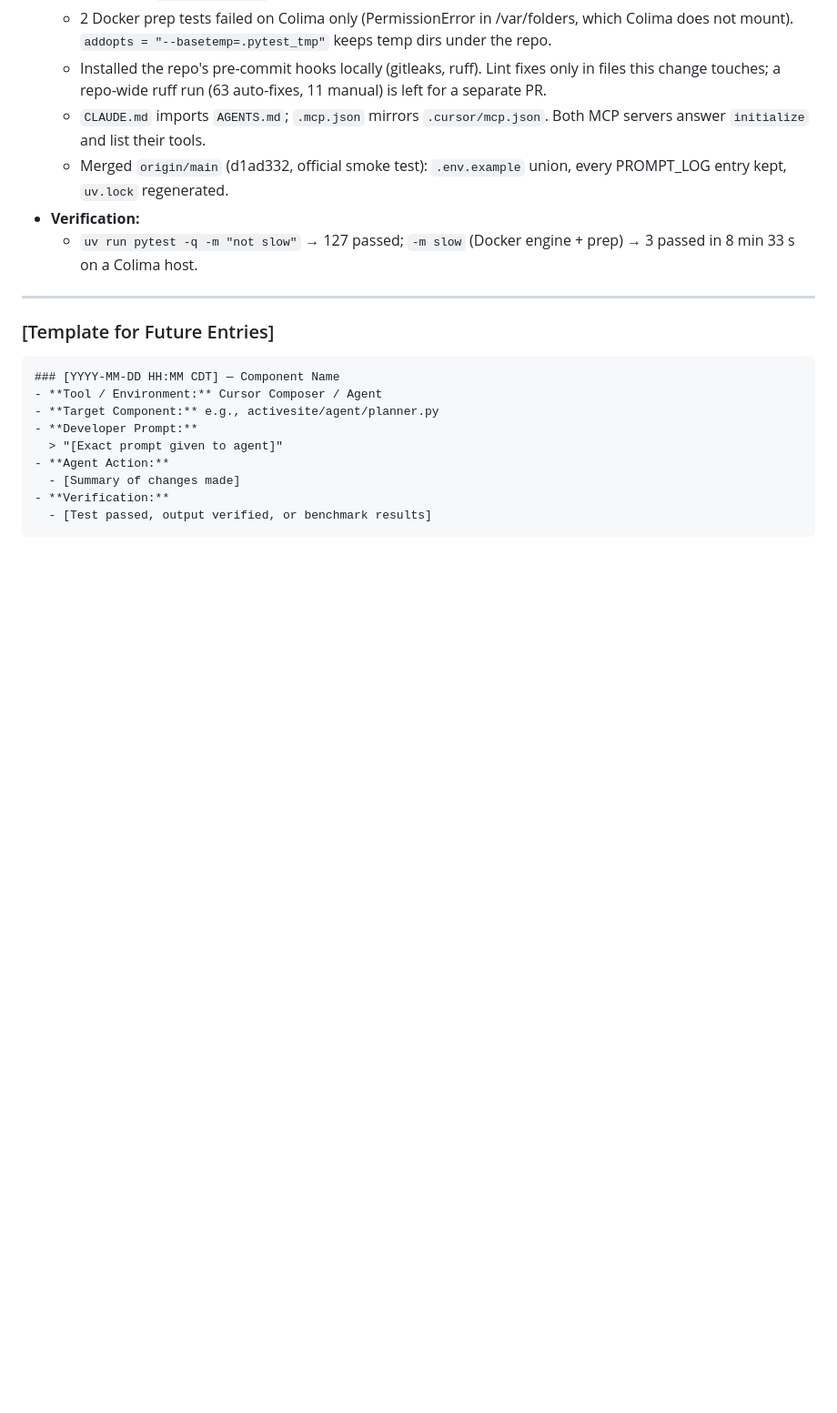
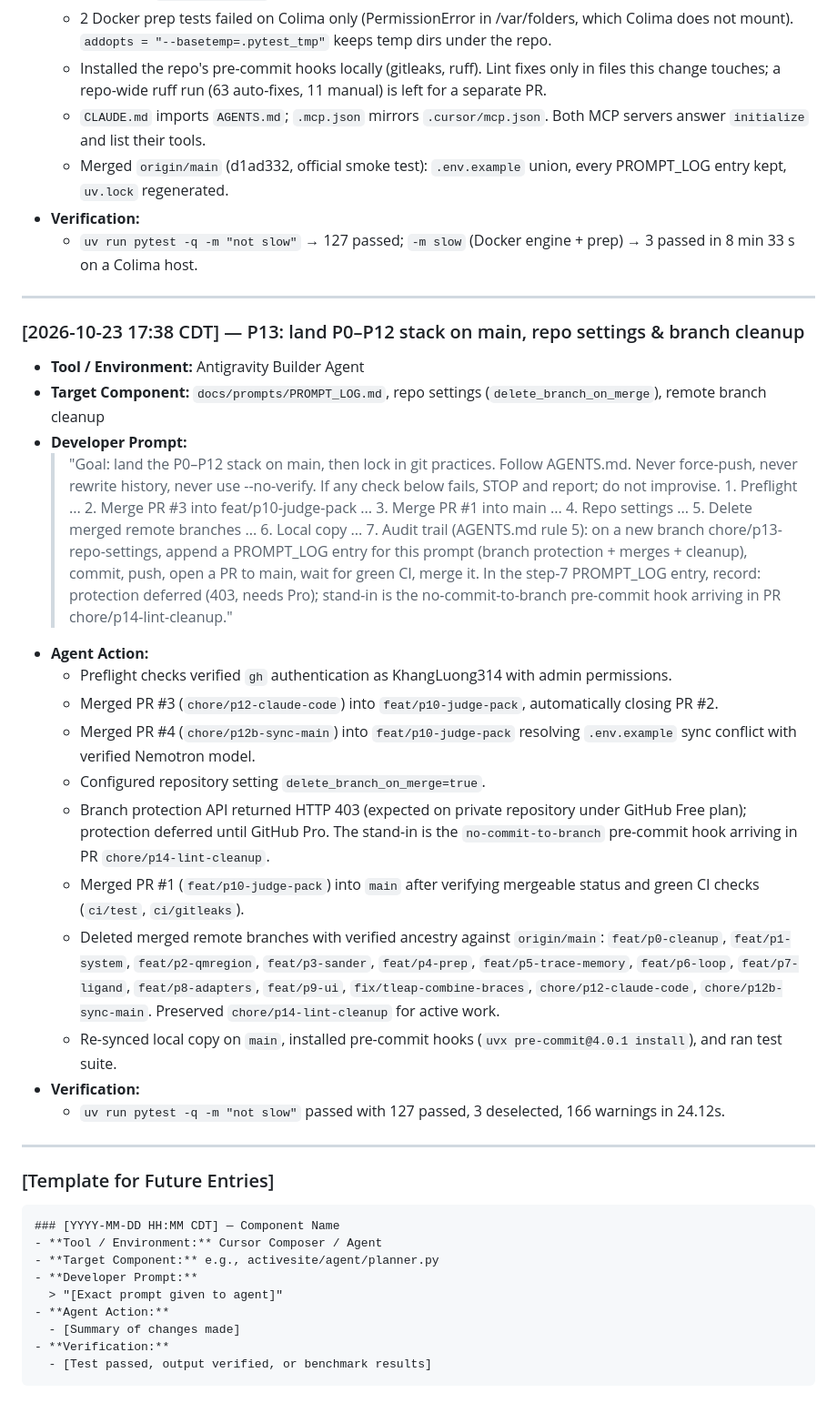
Before and after one commit to KhangLuong314/ActiveSite-QM-MM, a Markdown page: docs/prompts/PROMPT_LOG.md, the part around the change. Shown at 91% size. GitHub-like rendering; blank space fills up the shorter version.

Commit message:
docs: PROMPT_LOG entry for P13 (stack land and repo settings)

````diff
--- a/docs/prompts/PROMPT_LOG.md
+++ b/docs/prompts/PROMPT_LOG.md
@@ -439,6 +439,25 @@ This log documents key prompt engineering cycles, Cursor Composer iterations, an
 
 ---
 
+### [2026-10-23 17:38 CDT] — P13: land P0–P12 stack on main, repo settings & branch cleanup
+- **Tool / Environment:** Antigravity Builder Agent
+- **Target Component:** `docs/prompts/PROMPT_LOG.md`, repo settings (`delete_branch_on_merge`), remote branch cleanup
+- **Developer Prompt:**
+  > "Goal: land the P0–P12 stack on main, then lock in git practices. Follow AGENTS.md. Never force-push, never rewrite history, never use --no-verify. If any check below fails, STOP and report; do not improvise. 1. Preflight ... 2. Merge PR #3 into feat/p10-judge-pack ... 3. Merge PR #1 into main ... 4. Repo settings ... 5. Delete merged remote branches ... 6. Local copy ... 7. Audit trail (AGENTS.md rule 5): on a new branch chore/p13-repo-settings, append a PROMPT_LOG entry for this prompt (branch protection + merges + cleanup), commit, push, open a PR to main, wait for green CI, merge it. In the step-7 PROMPT_LOG entry, record: protection deferred (403, needs Pro); stand-in is the no-commit-to-branch pre-commit hook arriving in PR chore/p14-lint-cleanup."
+- **Agent Action:**
+  - Preflight checks verified `gh` authentication as KhangLuong314 with admin permissions.
+  - Merged PR #3 (`chore/p12-claude-code`) into `feat/p10-judge-pack`, automatically closing PR #2.
+  - Merged PR #4 (`chore/p12b-sync-main`) into `feat/p10-judge-pack` resolving `.env.example` sync conflict with verified Nemotron model.
+  - Configured repository setting `delete_branch_on_merge=true`.
+  - Branch protection API returned HTTP 403 (expected on private repository under GitHub Free plan); protection deferred until GitHub Pro. The stand-in is the `no-commit-to-branch` pre-commit hook arriving in PR `chore/p14-lint-cleanup`.
+  - Merged PR #1 (`feat/p10-judge-pack`) into `main` after verifying mergeable status and green CI checks (`ci/test`, `ci/gitleaks`).
+  - Deleted merged remote branches with verified ancestry against `origin/main`: `feat/p0-cleanup`, `feat/p1-system`, `feat/p2-qmregion`, `feat/p3-sander`, `feat/p4-prep`, `feat/p5-trace-memory`, `feat/p6-loop`, `feat/p7-ligand`, `feat/p8-adapters`, `feat/p9-ui`, `fix/tleap-combine-braces`, `chore/p12-claude-code`, `chore/p12b-sync-main`. Preserved `chore/p14-lint-cleanup` for active work.
+  - Re-synced local copy on `main`, installed pre-commit hooks (`uvx pre-commit@4.0.1 install`), and ran test suite.
+- **Verification:**
+  - `uv run pytest -q -m "not slow"` passed with 127 passed, 3 deselected, 166 warnings in 24.12s.
+
+---
+
 ### [Template for Future Entries]
 ```markdown
 ### [YYYY-MM-DD HH:MM CDT] — Component Name
````
